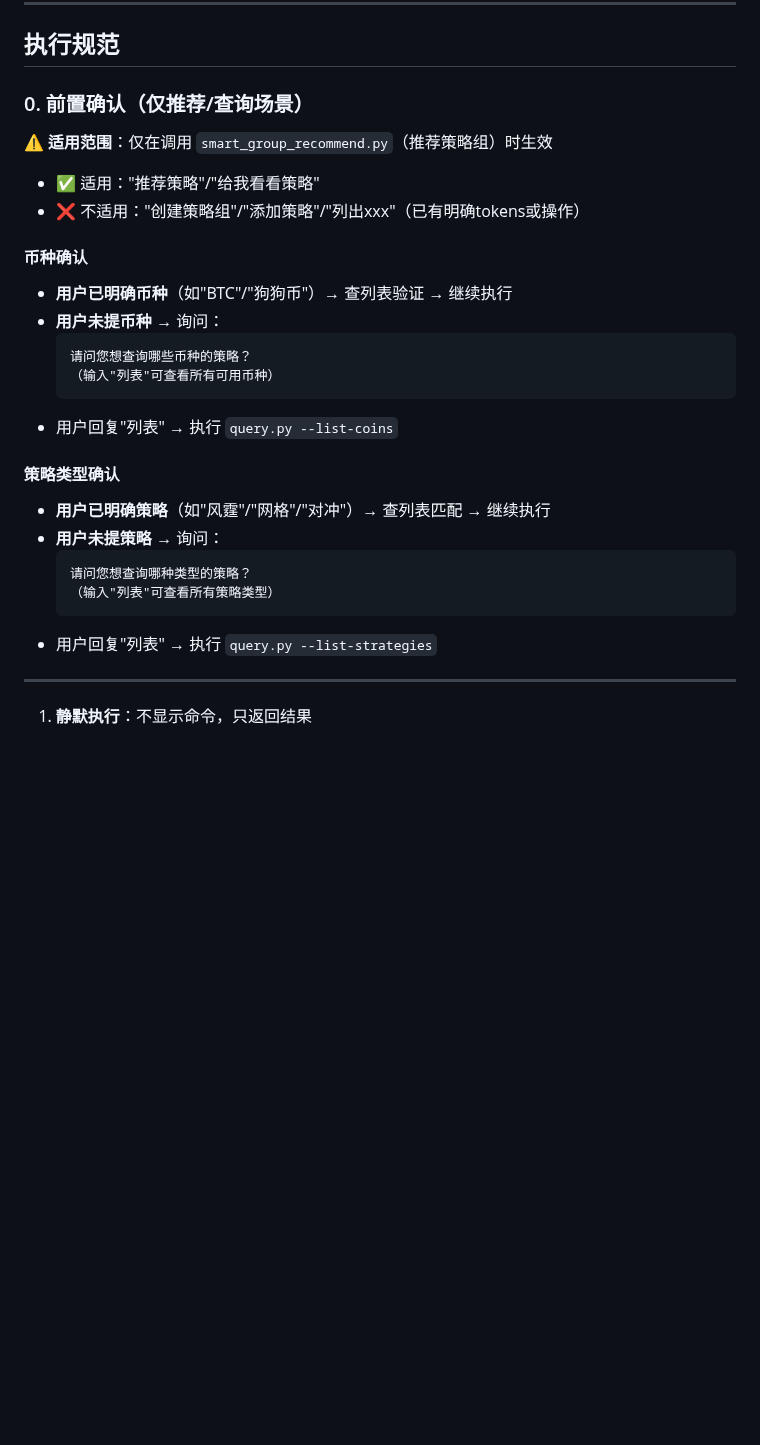
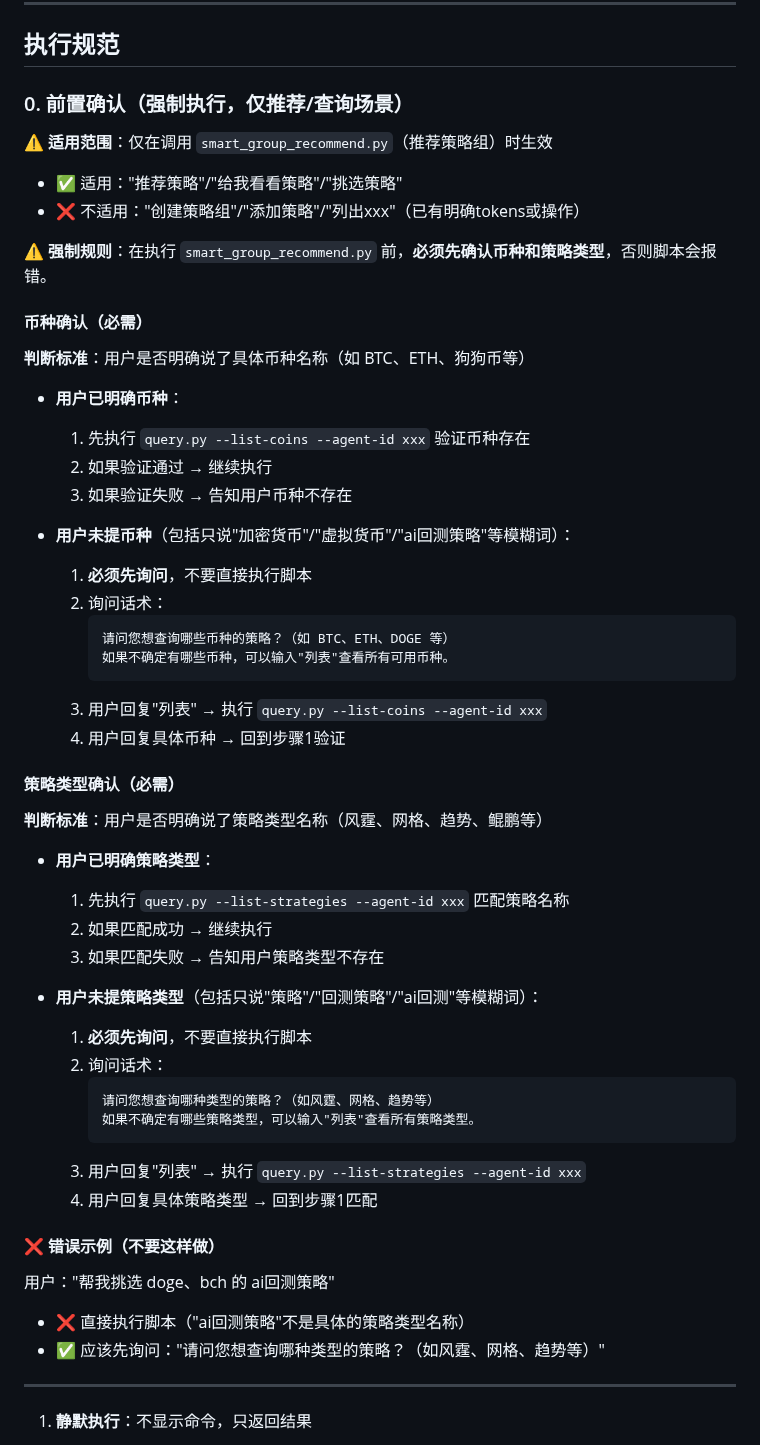
Before and after one commit to FA-alpha/QuantClaw, a Markdown page: skills/backtest-query/SKILL.md, the part around the change. Drawn GitHub-style; blank space fills up the shorter version.

Commit message:
docs: 加强前置确认规则，明确判断标准和错误示例

````diff
--- a/skills/backtest-query/SKILL.md
+++ b/skills/backtest-query/SKILL.md
@@ -22,29 +22,57 @@
 
 ## 执行规范
 
-### 0. **前置确认**（仅推荐/查询场景）
+### 0. **前置确认**（强制执行，仅推荐/查询场景）
 
 ⚠️ **适用范围**：仅在调用 `smart_group_recommend.py`（推荐策略组）时生效
-- ✅ 适用："推荐策略"/"给我看看策略"
+- ✅ 适用："推荐策略"/"给我看看策略"/"挑选策略"
 - ❌ 不适用："创建策略组"/"添加策略"/"列出xxx"（已有明确tokens或操作）
 
-#### 币种确认
-- **用户已明确币种**（如"BTC"/"狗狗币"）→ 查列表验证 → 继续执行
-- **用户未提币种** → 询问：
-  ```
-  请问您想查询哪些币种的策略？
-  （输入"列表"可查看所有可用币种）
-  ```
-- 用户回复"列表" → 执行 `query.py --list-coins`
+⚠️ **强制规则**：在执行 `smart_group_recommend.py` 前，**必须先确认币种和策略类型**，否则脚本会报错。
 
-#### 策略类型确认
-- **用户已明确策略**（如"风霆"/"网格"/"对冲"）→ 查列表匹配 → 继续执行
-- **用户未提策略** → 询问：
-  ```
-  请问您想查询哪种类型的策略？
-  （输入"列表"可查看所有策略类型）
-  ```
-- 用户回复"列表" → 执行 `query.py --list-strategies`
+#### 币种确认（必需）
+
+**判断标准**：用户是否明确说了具体币种名称（如 BTC、ETH、狗狗币等）
+
+- **用户已明确币种**：
+  1. 先执行 `query.py --list-coins --agent-id xxx` 验证币种存在
+  2. 如果验证通过 → 继续执行
+  3. 如果验证失败 → 告知用户币种不存在
+
+- **用户未提币种**（包括只说"加密货币"/"虚拟货币"/"ai回测策略"等模糊词）：
+  1. **必须先询问**，不要直接执行脚本
+  2. 询问话术：
+     ```
+     请问您想查询哪些币种的策略？（如 BTC、ETH、DOGE 等）
+     如果不确定有哪些币种，可以输入"列表"查看所有可用币种。
+     ```
+  3. 用户回复"列表" → 执行 `query.py --list-coins --agent-id xxx`
+  4. 用户回复具体币种 → 回到步骤1验证
+
+#### 策略类型确认（必需）
+
+**判断标准**：用户是否明确说了策略类型名称（风霆、网格、趋势、鲲鹏等）
+
+- **用户已明确策略类型**：
+  1. 先执行 `query.py --list-strategies --agent-id xxx` 匹配策略名称
+  2. 如果匹配成功 → 继续执行
+  3. 如果匹配失败 → 告知用户策略类型不存在
+
+- **用户未提策略类型**（包括只说"策略"/"回测策略"/"ai回测"等模糊词）：
+  1. **必须先询问**，不要直接执行脚本
+  2. 询问话术：
+     ```
+     请问您想查询哪种类型的策略？（如风霆、网格、趋势等）
+     如果不确定有哪些策略类型，可以输入"列表"查看所有策略类型。
+     ```
+  3. 用户回复"列表" → 执行 `query.py --list-strategies --agent-id xxx`
+  4. 用户回复具体策略类型 → 回到步骤1匹配
+
+#### ❌ 错误示例（不要这样做）
+
+用户："帮我挑选 doge、bch 的 ai回测策略"
+- ❌ 直接执行脚本（"ai回测策略"不是具体的策略类型名称）
+- ✅ 应该先询问："请问您想查询哪种类型的策略？（如风霆、网格、趋势等）"
 
 ---
 
````
